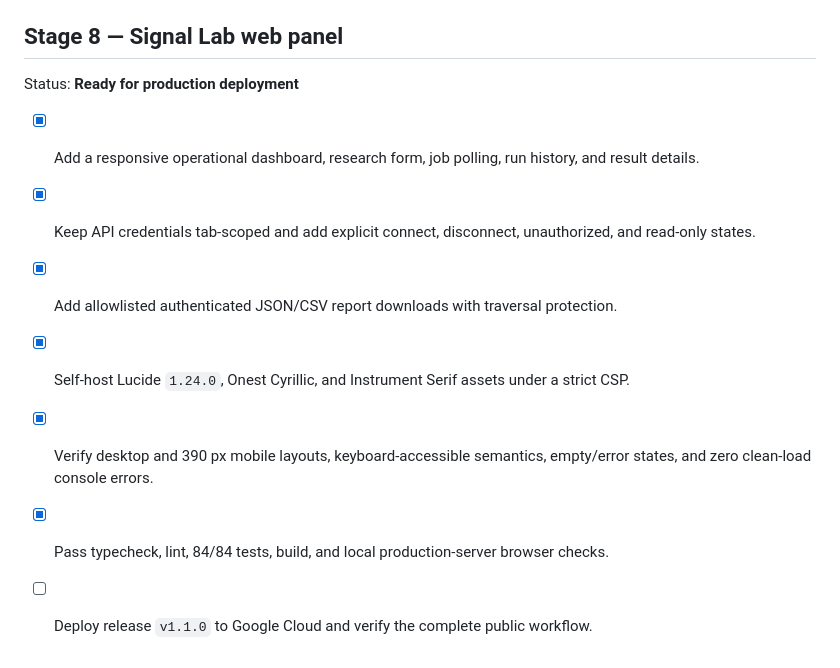
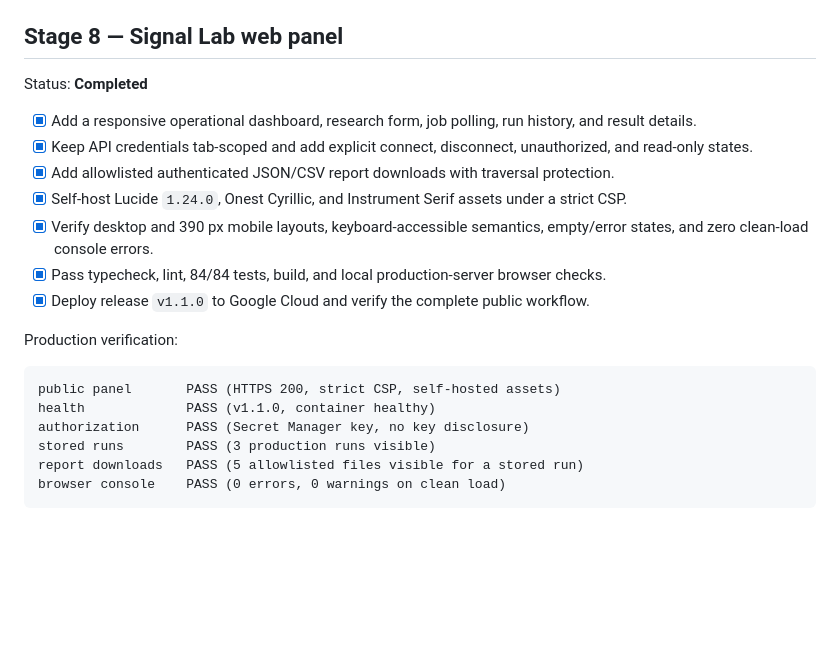
Before and after one commit to Murkin1980/etsy-market-research, a Markdown page: PROJECT_STATUS.md, the part around the change. Drawn GitHub-style; blank space fills up the shorter version.

Commit message:
document Signal Lab production rollout

````diff
--- a/PROJECT_STATUS.md
+++ b/PROJECT_STATUS.md
@@ -101,7 +101,7 @@ Status: **Completed**
 
 ## Stage 8 — Signal Lab web panel
 
-Status: **Ready for production deployment**
+Status: **Completed**
 
 - [x] Add a responsive operational dashboard, research form, job polling, run history, and result details.
 - [x] Keep API credentials tab-scoped and add explicit connect, disconnect, unauthorized, and read-only states.
@@ -109,4 +109,15 @@ Status: **Ready for production deployment**
 - [x] Self-host Lucide `1.24.0`, Onest Cyrillic, and Instrument Serif assets under a strict CSP.
 - [x] Verify desktop and 390 px mobile layouts, keyboard-accessible semantics, empty/error states, and zero clean-load console errors.
 - [x] Pass typecheck, lint, 84/84 tests, build, and local production-server browser checks.
-- [ ] Deploy release `v1.1.0` to Google Cloud and verify the complete public workflow.
+- [x] Deploy release `v1.1.0` to Google Cloud and verify the complete public workflow.
+
+Production verification:
+
+```text
+public panel       PASS (HTTPS 200, strict CSP, self-hosted assets)
+health             PASS (v1.1.0, container healthy)
+authorization      PASS (Secret Manager key, no key disclosure)
+stored runs        PASS (3 production runs visible)
+report downloads   PASS (5 allowlisted files visible for a stored run)
+browser console    PASS (0 errors, 0 warnings on clean load)
+```
````
Also changed, not shown: deploy/GCP_DEPLOYMENT.md (+3 -0 lines).
